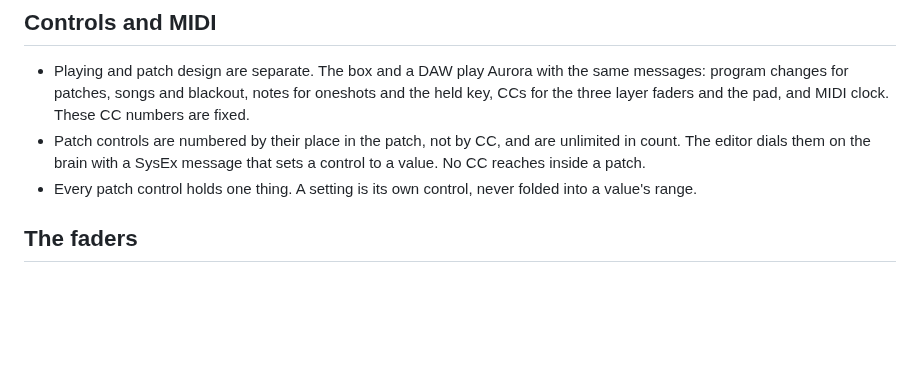
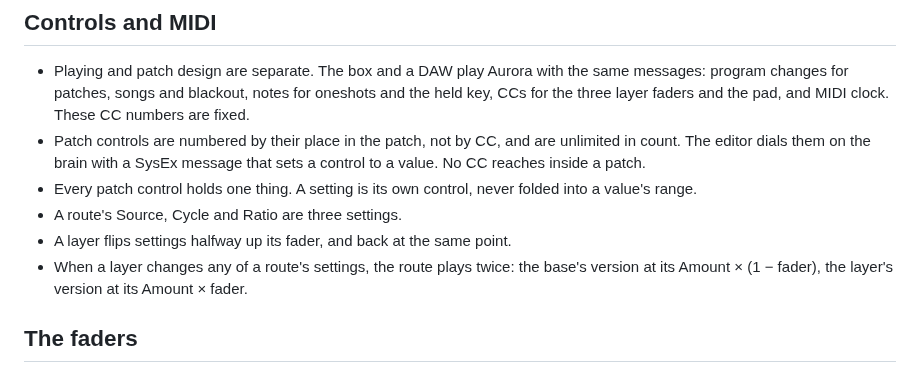
Before and after one commit to knorrli/Aurora, a Markdown page: docs/design.md, the part around the change. Drawn GitHub-style; blank space fills up the shorter version.

Commit message:
Decide: a route's Source, Cycle and Ratio are settings; layers flip settings halfway and crossfade routes whose settings differ
Co-Authored-By: Claude Opus 5.5 <noreply@anthropic.com>

```diff
--- a/docs/design.md
+++ b/docs/design.md
@@ -15,6 +15,9 @@
 - Playing and patch design are separate. The box and a DAW play Aurora with the same messages: program changes for patches, songs and blackout, notes for oneshots and the held key, CCs for the three layer faders and the pad, and MIDI clock. These CC numbers are fixed.
 - Patch controls are numbered by their place in the patch, not by CC, and are unlimited in count. The editor dials them on the brain with a SysEx message that sets a control to a value. No CC reaches inside a patch.
 - Every patch control holds one thing. A setting is its own control, never folded into a value's range.
+- A route's Source, Cycle and Ratio are three settings.
+- A layer flips settings halfway up its fader, and back at the same point.
+- When a layer changes any of a route's settings, the route plays twice: the base's version at its Amount × (1 − fader), the layer's version at its Amount × fader.
 
 ## The faders
 
```
Also changed, not shown: TODO.md (+1 -0 lines).
